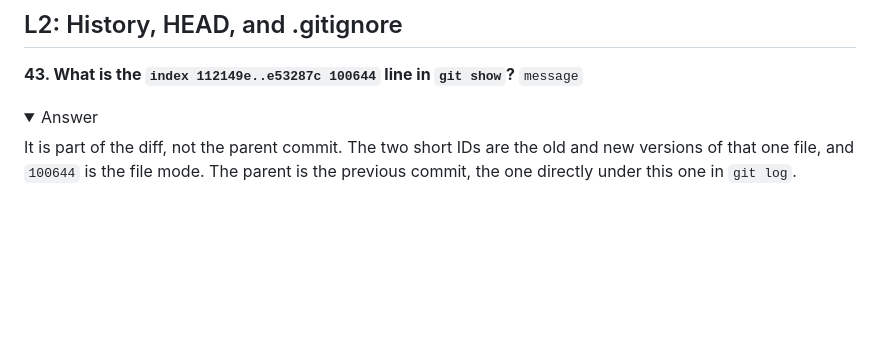
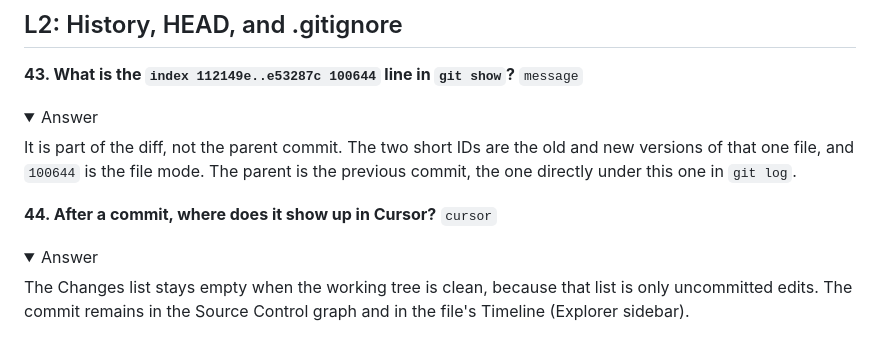
Before and after one commit to ixfishxi/study-app, a Markdown page: data/FLASHCARDS.md, the part around the change. Rendered like a GitHub page; folded sections open; blank space fills up the shorter version.

```diff
--- a/data/FLASHCARDS.md
+++ b/data/FLASHCARDS.md
@@ -375,3 +375,11 @@ It is part of the diff, not the parent commit. The two short IDs are the old
 and new versions of that one file, and `100644` is the file mode. The parent
 is the previous commit, the one directly under this one in `git log`.
 </details>
+
+**44. After a commit, where does it show up in Cursor?** `cursor`
+<details><summary>Answer</summary>
+
+The Changes list stays empty when the working tree is clean, because that list
+is only uncommitted edits. The commit remains in the Source Control graph and
+in the file's Timeline (Explorer sidebar).
+</details>
```
